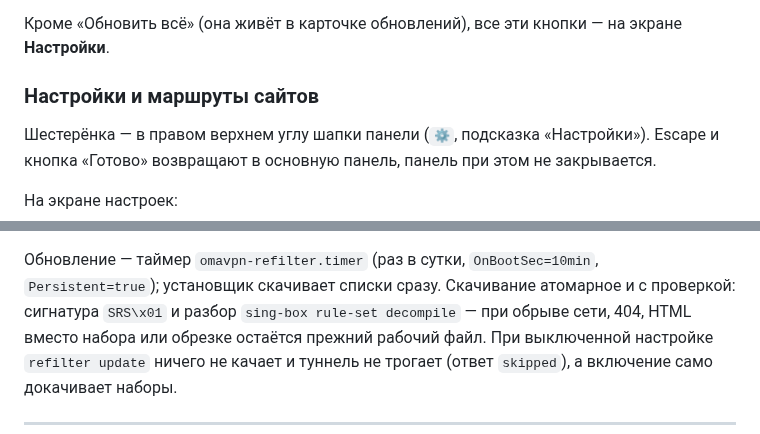
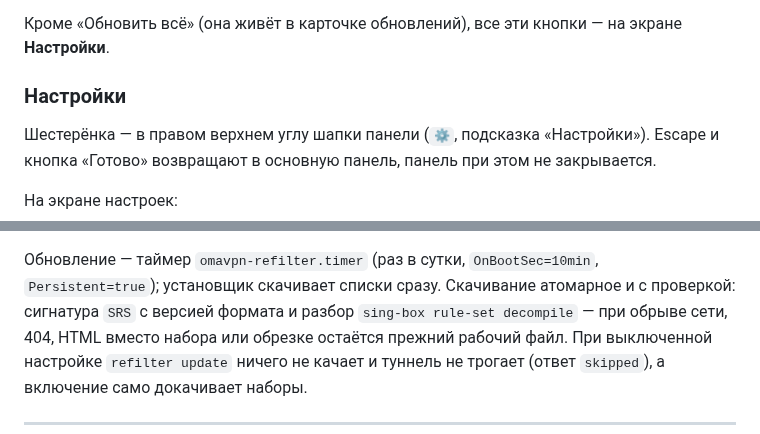
Before and after one commit to Blazeeers/VPN-TGWSProxy-Zapret-orchestrate, a Markdown page: README.md, 2 parts joined by grey strips. Drawn GitHub-style.

```diff
--- a/README.md
+++ b/README.md
@@ -97,7 +105,7 @@ API рабочими в любой сети — и обычно вы его не
 Кроме «Обновить всё» (она живёт в карточке обновлений), все эти кнопки — на
 экране **Настройки**.
 
-### Настройки и маршруты сайтов
+### Настройки
 
 Шестерёнка — в правом верхнем углу шапки панели (`⚙`, подсказка «Настройки»).
 Escape и кнопка «Готово» возвращают в основную панель, панель при этом не
@@ -162,7 +170,8 @@ omavpn refilter update     # скачать свежие списки (VPN пе
 
 Обновление — таймер `omavpn-refilter.timer` (раз в сутки, `OnBootSec=10min`,
 `Persistent=true`); установщик скачивает списки сразу. Скачивание атомарное и с
-проверкой: сигнатура `SRS\x01` и разбор `sing-box rule-set decompile` — при
+проверкой: сигнатура `SRS` с версией формата и разбор
+`sing-box rule-set decompile` — при
 обрыве сети, 404, HTML вместо набора или обрезке остаётся прежний рабочий файл.
 При выключенной настройке `refilter update` ничего не качает и туннель не
 трогает (ответ `skipped`), а включение само докачивает наборы.
```
Also changed, not shown: other parts of README.md (+14 -6 lines), docs/preview.png.
